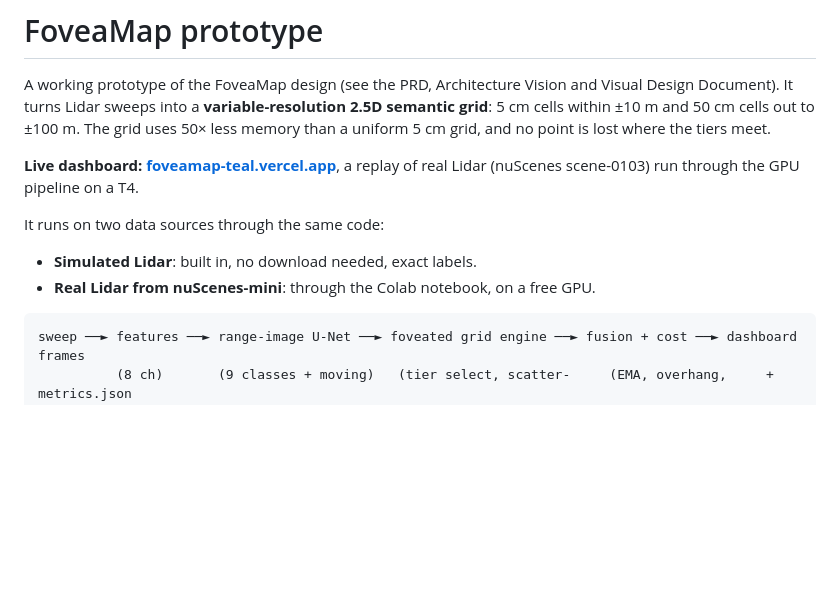
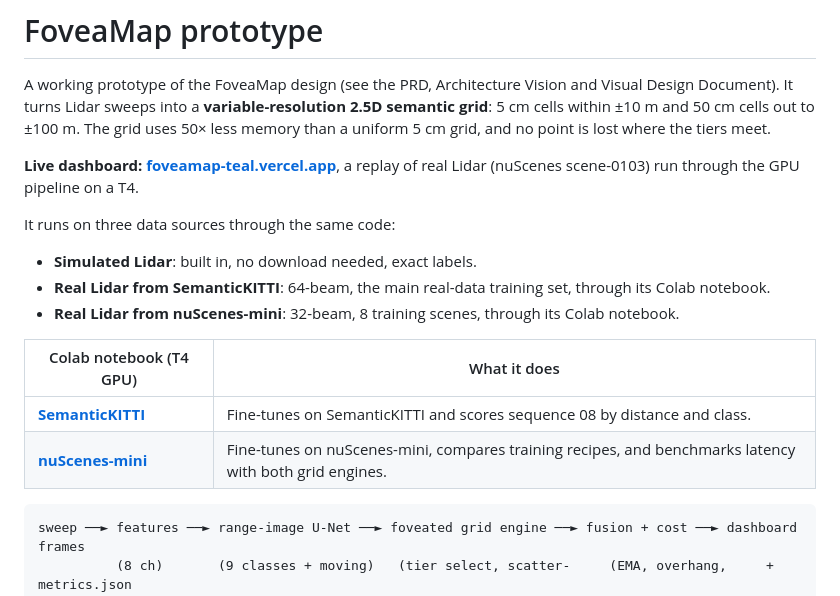
Before and after one commit to ammar-iitm/foveamap, a Markdown page: README.md, the part around the change. Rendered like a GitHub page; blank space fills up the shorter version.

Commit message:
List both Colab notebooks at the top of the README
The first Colab link readers met was the nuScenes one, so it was easy
to open that notebook when the SemanticKITTI one was meant.

````diff
--- a/README.md
+++ b/README.md
@@ -9,9 +9,15 @@ tiers meet.
 **Live dashboard: [foveamap-teal.vercel.app](https://foveamap-teal.vercel.app)**, a replay of real
 Lidar (nuScenes scene-0103) run through the GPU pipeline on a T4.
 
-It runs on two data sources through the same code:
+It runs on three data sources through the same code:
 - **Simulated Lidar**: built in, no download needed, exact labels.
-- **Real Lidar from nuScenes-mini**: through the Colab notebook, on a free GPU.
+- **Real Lidar from SemanticKITTI**: 64-beam, the main real-data training set, through its Colab notebook.
+- **Real Lidar from nuScenes-mini**: 32-beam, 8 training scenes, through its Colab notebook.
+
+| Colab notebook (T4 GPU) | What it does |
+| --- | --- |
+| [**SemanticKITTI**](https://colab.research.google.com/github/ammar-iitm/foveamap/blob/main/notebooks/foveamap_semantickitti_colab.ipynb) | Fine-tunes on SemanticKITTI and scores sequence 08 by distance and class. |
+| [**nuScenes-mini**](https://colab.research.google.com/github/ammar-iitm/foveamap/blob/main/notebooks/foveamap_nuscenes_colab.ipynb) | Fine-tunes on nuScenes-mini, compares training recipes, and benchmarks latency with both grid engines. |
 
 ```
 sweep ──► features ──► range-image U-Net ──► foveated grid engine ──► fusion + cost ──► dashboard frames
````
